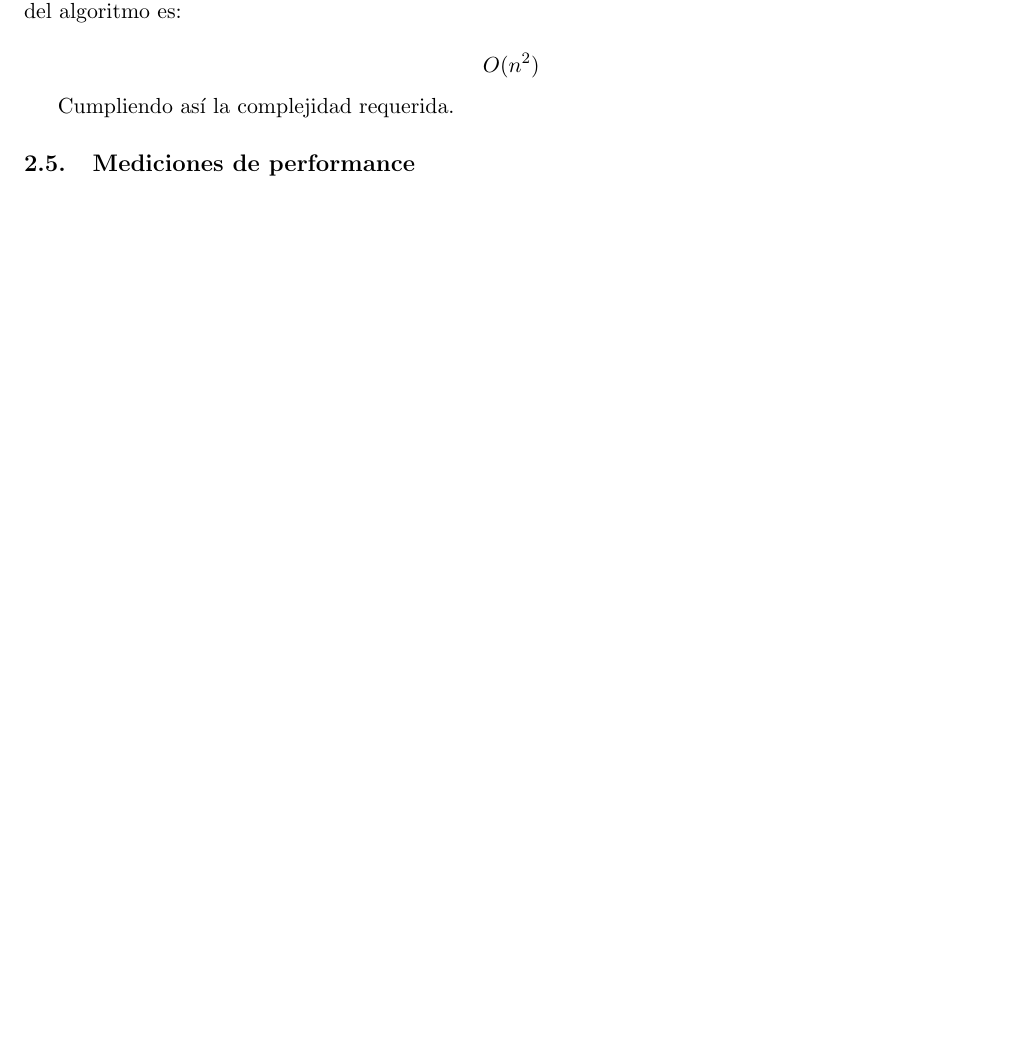
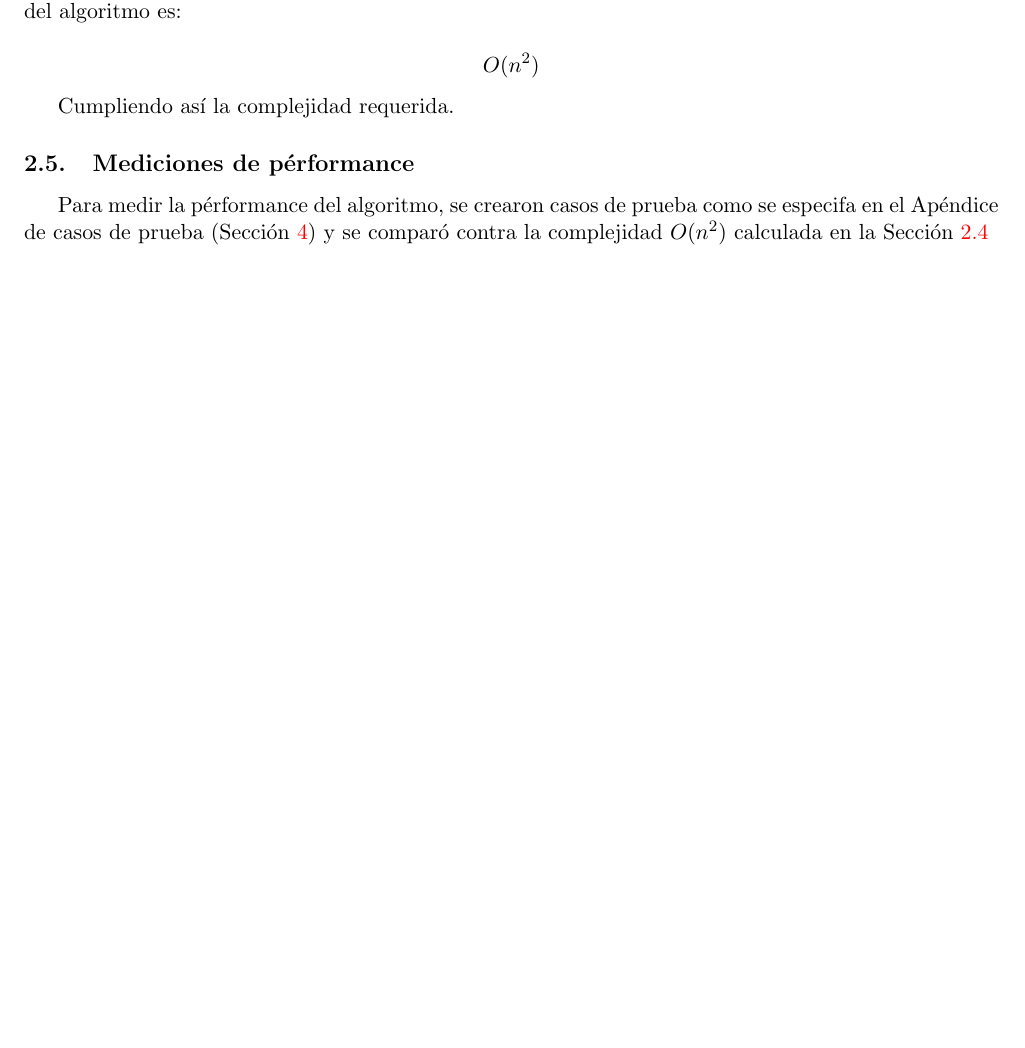
Before and after one commit to svilerino/Algoritmos-III, a LaTeX document (tp2/informe/informe.tex, which reads tp2/informe/informe_ej2.tex): part of page 11 of 21 before the commit and part of page 10 of 20 after it, cut so that both start at the same text, the shorter picture padded with empty space. Compiled offline with pdfLaTeX.

Commit message:
agrego texto de graficos de mediciones al ej2 y saco introduccion hasta que no este

```diff
--- a/tp2/informe/informe_ej2.tex
+++ b/tp2/informe/informe_ej2.tex
@@ -176,6 +176,8 @@ Cumpliendo as\'i la complejidad requerida.
 
 %\subsection{Casos de prueba y resultado del programa} \label{ej_2:casos}
 
-\subsection{Mediciones de performance} \label{ej_2:performance}
+\subsection{Mediciones de p\'erformance} \label{ej_2:performance}
+
+Para medir la p\'erformance del algoritmo, se crearon casos de prueba como se especifa en el Ap\'endice de casos de prueba (Secci\'on \ref{casos_de_prueba}) y se compar\'o contra la complejidad $O(n^2)$ calculada en la Secci\'on \ref{ej_2:cota}
 
 %\subsection{Concluciones} \label{ej_2:concluciones}
```
Also changed, not shown: tp2/informe/introduccion.tex (+2 -2 lines), tp2/informe/informe.pdf.
